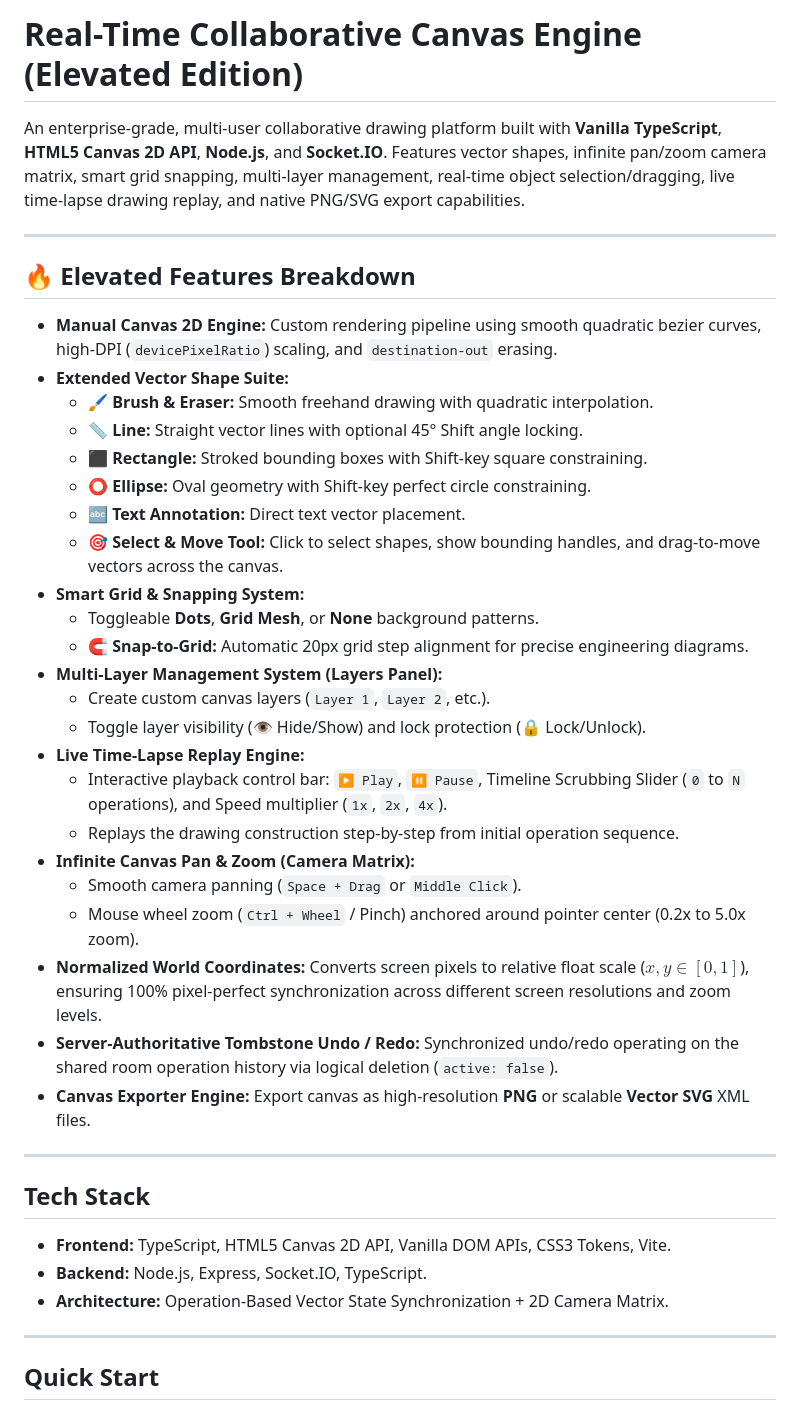
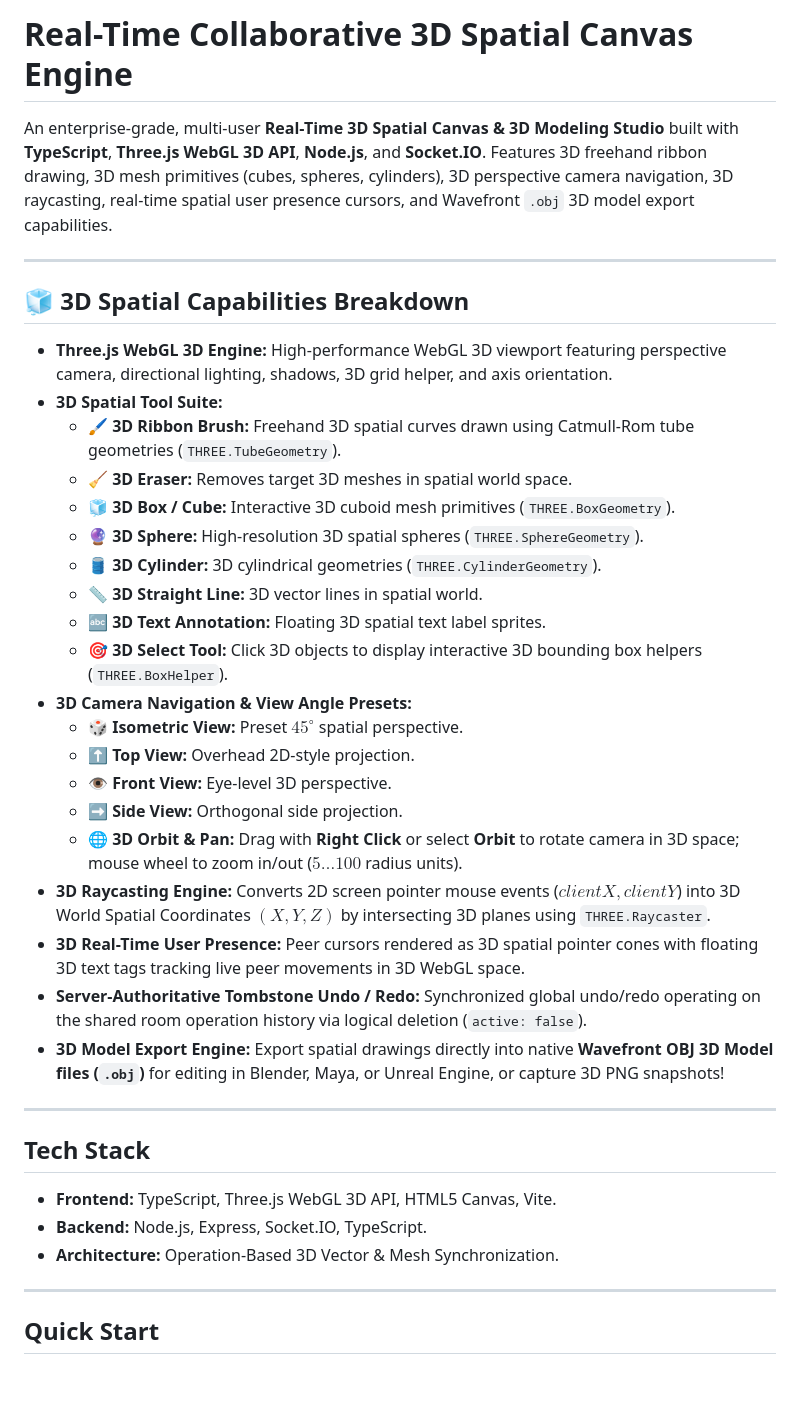
Before and after one commit to surendhar28/FlamAI_Assignment, a Markdown page: README.md, the part around one of its changes. Rendered like a GitHub page; blank space fills up the shorter version.

Commit message:
docs_update_3d_spatial_canvas

```diff
--- a/README.md
+++ b/README.md
@@ -1,42 +1,39 @@
-# Real-Time Collaborative Canvas Engine (Elevated Edition)
+# Real-Time Collaborative 3D Spatial Canvas Engine
 
-An enterprise-grade, multi-user collaborative drawing platform built with **Vanilla TypeScript**, **HTML5 Canvas 2D API**, **Node.js**, and **Socket.IO**. Features vector shapes, infinite pan/zoom camera matrix, smart grid snapping, multi-layer management, real-time object selection/dragging, live time-lapse drawing replay, and native PNG/SVG export capabilities.
+An enterprise-grade, multi-user **Real-Time 3D Spatial Canvas & 3D Modeling Studio** built with **TypeScript**, **Three.js WebGL 3D API**, **Node.js**, and **Socket.IO**. Features 3D freehand ribbon drawing, 3D mesh primitives (cubes, spheres, cylinders), 3D perspective camera navigation, 3D raycasting, real-time spatial user presence cursors, and Wavefront `.obj` 3D model export capabilities.
 
 ---
 
-## 🔥 Elevated Features Breakdown
+## 🧊 3D Spatial Capabilities Breakdown
 
-- **Manual Canvas 2D Engine:** Custom rendering pipeline using smooth quadratic bezier curves, high-DPI (`devicePixelRatio`) scaling, and `destination-out` erasing.
-- **Extended Vector Shape Suite:**
-  - 🖌️ **Brush & Eraser:** Smooth freehand drawing with quadratic interpolation.
-  - 📏 **Line:** Straight vector lines with optional 45° Shift angle locking.
-  - ⬛ **Rectangle:** Stroked bounding boxes with Shift-key square constraining.
-  - ⭕ **Ellipse:** Oval geometry with Shift-key perfect circle constraining.
-  - 🔤 **Text Annotation:** Direct text vector placement.
-  - 🎯 **Select & Move Tool:** Click to select shapes, show bounding handles, and drag-to-move vectors across the canvas.
-- **Smart Grid & Snapping System:**
-  - Toggleable **Dots**, **Grid Mesh**, or **None** background patterns.
-  - 🧲 **Snap-to-Grid:** Automatic 20px grid step alignment for precise engineering diagrams.
-- **Multi-Layer Management System (Layers Panel):**
-  - Create custom canvas layers (`Layer 1`, `Layer 2`, etc.).
-  - Toggle layer visibility (👁️ Hide/Show) and lock protection (🔒 Lock/Unlock).
-- **Live Time-Lapse Replay Engine:**
-  - Interactive playback control bar: `▶️ Play`, `⏸️ Pause`, Timeline Scrubbing Slider (`0` to `N` operations), and Speed multiplier (`1x`, `2x`, `4x`).
-  - Replays the drawing construction step-by-step from initial operation sequence.
-- **Infinite Canvas Pan & Zoom (Camera Matrix):**
-  - Smooth camera panning (`Space + Drag` or `Middle Click`).
-  - Mouse wheel zoom (`Ctrl + Wheel` / Pinch) anchored around pointer center (0.2x to 5.0x zoom).
-- **Normalized World Coordinates:** Converts screen pixels to relative float scale ($x, y \in [0, 1]$), ensuring 100% pixel-perfect synchronization across different screen resolutions and zoom levels.
-- **Server-Authoritative Tombstone Undo / Redo:** Synchronized undo/redo operating on the shared room operation history via logical deletion (`active: false`).
-- **Canvas Exporter Engine:** Export canvas as high-resolution **PNG** or scalable **Vector SVG** XML files.
+- **Three.js WebGL 3D Engine:** High-performance WebGL 3D viewport featuring perspective camera, directional lighting, shadows, 3D grid helper, and axis orientation.
+- **3D Spatial Tool Suite:**
+  - 🖌️ **3D Ribbon Brush:** Freehand 3D spatial curves drawn using Catmull-Rom tube geometries (`THREE.TubeGeometry`).
+  - 🧹 **3D Eraser:** Removes target 3D meshes in spatial world space.
+  - 🧊 **3D Box / Cube:** Interactive 3D cuboid mesh primitives (`THREE.BoxGeometry`).
+  - 🔮 **3D Sphere:** High-resolution 3D spatial spheres (`THREE.SphereGeometry`).
+  - 🛢️ **3D Cylinder:** 3D cylindrical geometries (`THREE.CylinderGeometry`).
+  - 📏 **3D Straight Line:** 3D vector lines in spatial world.
+  - 🔤 **3D Text Annotation:** Floating 3D spatial text label sprites.
+  - 🎯 **3D Select Tool:** Click 3D objects to display interactive 3D bounding box helpers (`THREE.BoxHelper`).
+- **3D Camera Navigation & View Angle Presets:**
+  - 🎲 **Isometric View:** Preset $45^\circ$ spatial perspective.
+  - ⬆️ **Top View:** Overhead 2D-style projection.
+  - 👁️ **Front View:** Eye-level 3D perspective.
+  - ➡️ **Side View:** Orthogonal side projection.
+  - 🌐 **3D Orbit & Pan:** Drag with **Right Click** or select **Orbit** to rotate camera in 3D space; mouse wheel to zoom in/out ($5 \dots 100$ radius units).
+- **3D Raycasting Engine:** Converts 2D screen pointer mouse events ($clientX, clientY$) into 3D World Spatial Coordinates $(X, Y, Z)$ by intersecting 3D planes using `THREE.Raycaster`.
+- **3D Real-Time User Presence:** Peer cursors rendered as 3D spatial pointer cones with floating 3D text tags tracking live peer movements in 3D WebGL space.
+- **Server-Authoritative Tombstone Undo / Redo:** Synchronized global undo/redo operating on the shared room operation history via logical deletion (`active: false`).
+- **3D Model Export Engine:** Export spatial drawings directly into native **Wavefront OBJ 3D Model files (`.obj`)** for editing in Blender, Maya, or Unreal Engine, or capture 3D PNG snapshots!
 
 ---
 
 ## Tech Stack
 
-- **Frontend:** TypeScript, HTML5 Canvas 2D API, Vanilla DOM APIs, CSS3 Tokens, Vite.
+- **Frontend:** TypeScript, Three.js WebGL 3D API, HTML5 Canvas, Vite.
 - **Backend:** Node.js, Express, Socket.IO, TypeScript.
-- **Architecture:** Operation-Based Vector State Synchronization + 2D Camera Matrix.
+- **Architecture:** Operation-Based 3D Vector & Mesh Synchronization.
 
 ---
 
```
Also changed, not shown: other parts of README.md (+8 -9 lines).
